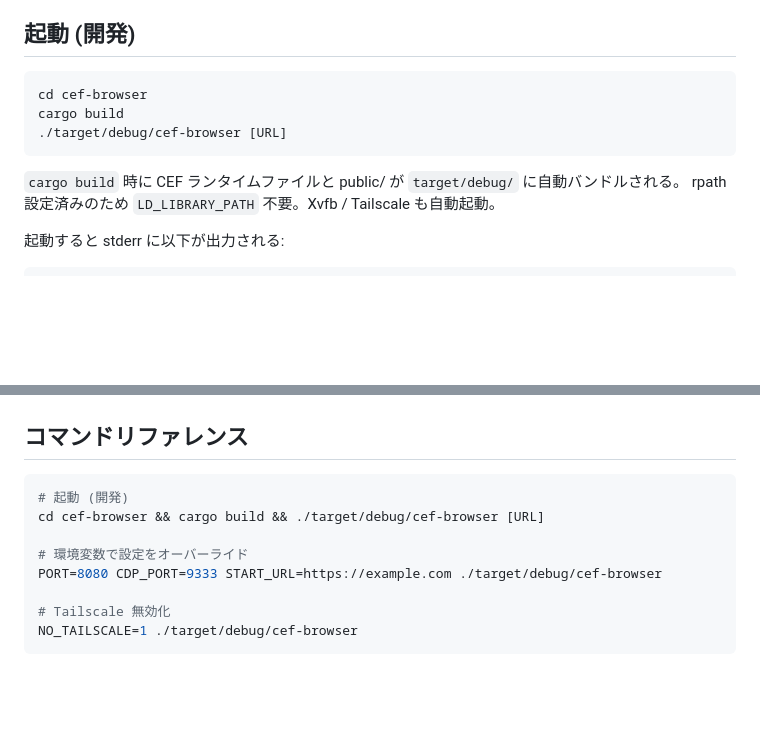
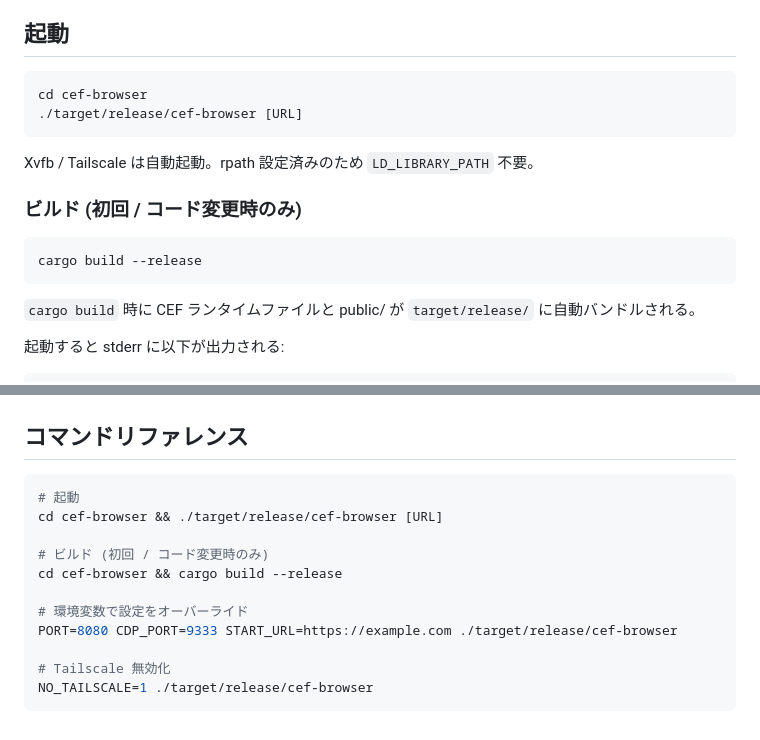
Before and after one commit to m0a/remote-browser, a Markdown page: CLAUDE.md, 2 parts joined by grey strips. Drawn GitHub-style; blank space fills up the shorter version.

````diff
--- a/CLAUDE.md
+++ b/CLAUDE.md
@@ -44,16 +44,22 @@ AI:    agent-browser --cdp 9222 (localhost)
 - 日本語ロケール (Accept-Language: ja)
 - ファイルダウンロード (`DOWNLOAD_DIR` に保存 + viewer トースト通知)
 
-## 起動 (開発)
+## 起動
 
 ```bash
 cd cef-browser
-cargo build
-./target/debug/cef-browser [URL]
+./target/release/cef-browser [URL]
 ```
 
-`cargo build` 時に CEF ランタイムファイルと public/ が `target/debug/` に自動バンドルされる。
-rpath 設定済みのため `LD_LIBRARY_PATH` 不要。Xvfb / Tailscale も自動起動。
+Xvfb / Tailscale は自動起動。rpath 設定済みのため `LD_LIBRARY_PATH` 不要。
+
+### ビルド (初回 / コード変更時のみ)
+
+```bash
+cargo build --release
+```
+
+`cargo build` 時に CEF ランタイムファイルと public/ が `target/release/` に自動バンドルされる。
 
 起動すると stderr に以下が出力される:
 ```
@@ -135,12 +141,15 @@ remote-browser/
 ## コマンドリファレンス
 
 ```bash
-# 起動 (開発)
-cd cef-browser && cargo build && ./target/debug/cef-browser [URL]
+# 起動
+cd cef-browser && ./target/release/cef-browser [URL]
+
+# ビルド (初回 / コード変更時のみ)
+cd cef-browser && cargo build --release
 
 # 環境変数で設定をオーバーライド
-PORT=8080 CDP_PORT=9333 START_URL=https://example.com ./target/debug/cef-browser
+PORT=8080 CDP_PORT=9333 START_URL=https://example.com ./target/release/cef-browser
 
 # Tailscale 無効化
-NO_TAILSCALE=1 ./target/debug/cef-browser
+NO_TAILSCALE=1 ./target/release/cef-browser
 ```
````
Also changed, not shown: README.md (+11 -5 lines).
